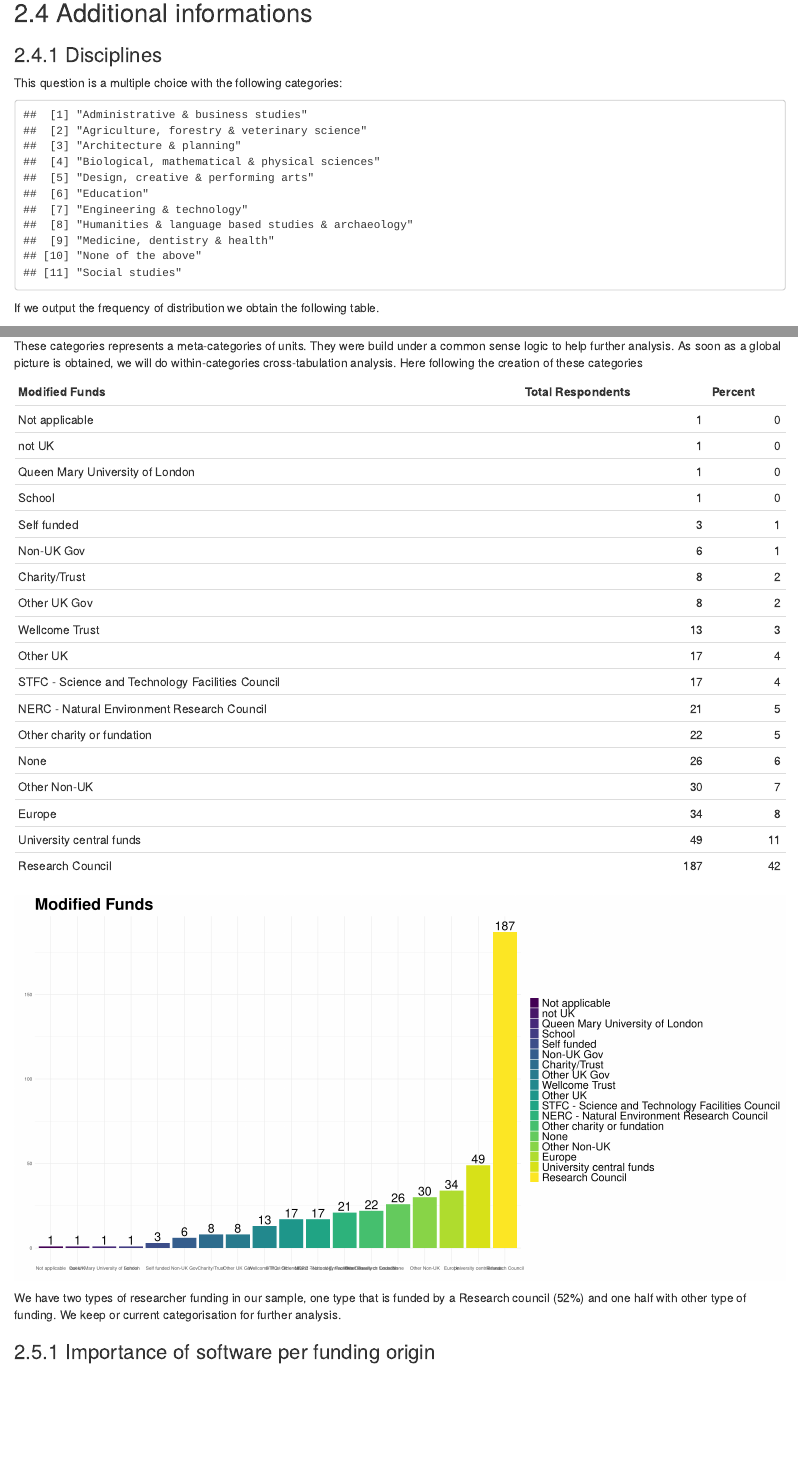
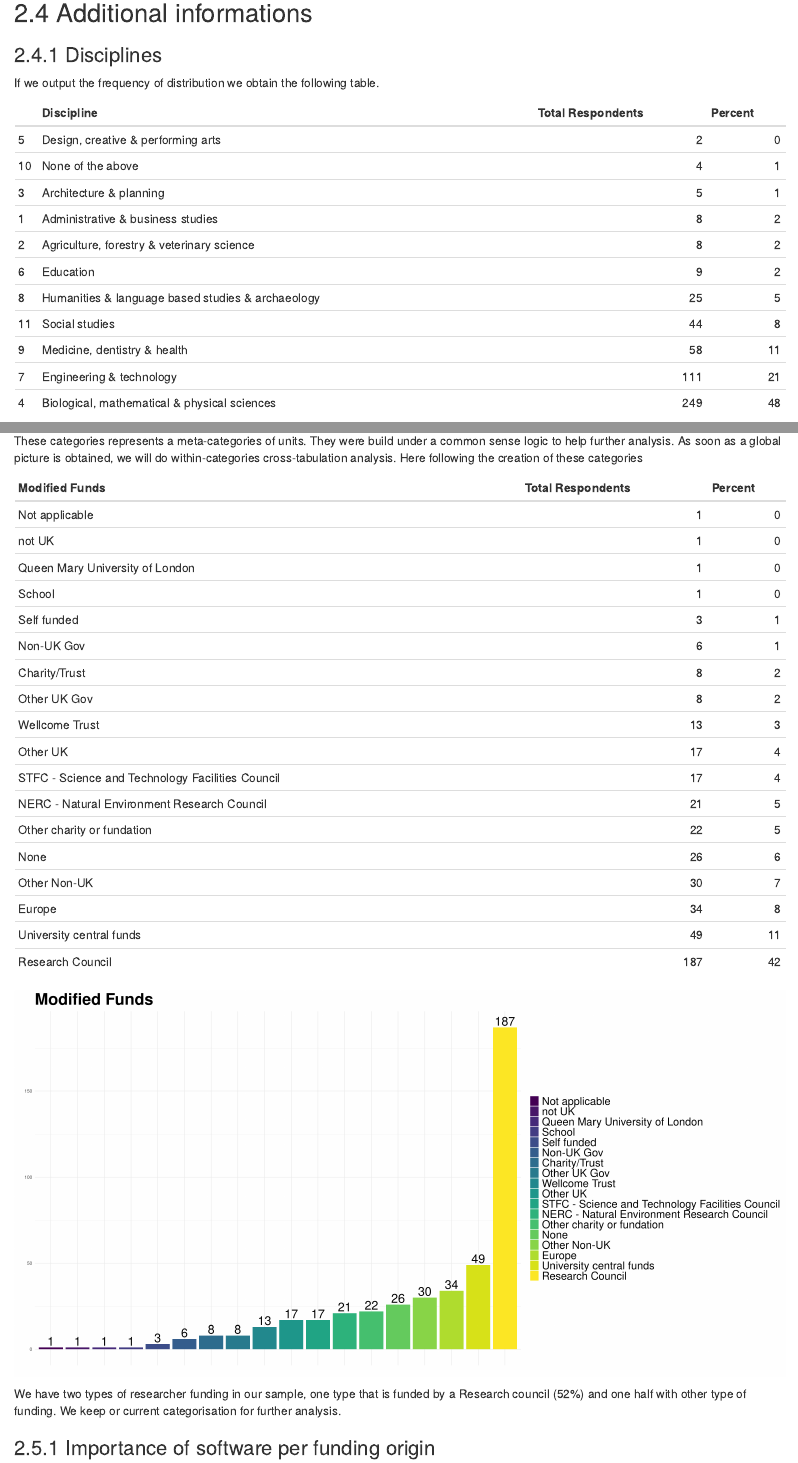
Before and after one commit to softwaresaved/survey-software-2014, an R Markdown document (analysis/Rmd/crossTabulation.Rmd): the page in a window 1100 px wide, from 4220 px down, and a second part further down, joined at a grey line. Rendered offline with R 4.5, knitr and Pandoc, with nearby package versions; some code elsewhere in the file could not run offline.

Commit message:
Remove x-labels for some plots

````diff
--- a/analysis/Rmd/crossTabulation.Rmd
+++ b/analysis/Rmd/crossTabulation.Rmd
@@ -304,12 +304,6 @@ It’s not just proprietary software, many researchers are developing their own
 
 ### Disciplines
 
-This question is a multiple choice with the following categories:
-
-```{r echo=FALSE}
-    levels(factor(dfYES$Q.3.Discipline))
-```
-
 If we output the frequency of distribution we obtain the following table.
 
 ```{r fig.width=20, fig.height=10, echo=FALSE}
@@ -410,7 +404,7 @@ These categories represents a meta-categories of units. They were build under a
     sumQ <- singleTabFreq(dfYES$Q.4.Modified.Funds,'Modified Funds')
     #Printing table
     kable(sumQ, digits=2, row.names = FALSE)
-    plotSingleFreq(sumQ, 'Modified Funds')
+    plotSingleFreq(sumQ, 'Modified Funds', xText = FALSE)
 ```
 
 We have two types of researcher funding in our sample, one type that is funded by a Research council (52%) and one half with other type of funding. We keep or current categorisation for further analysis.
````
